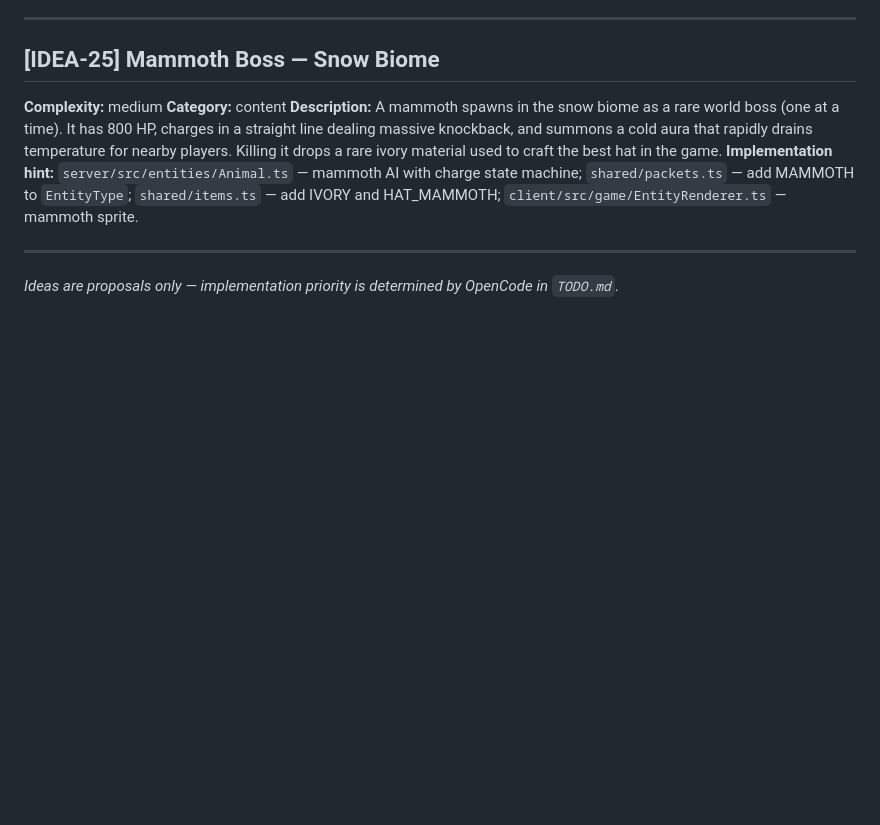
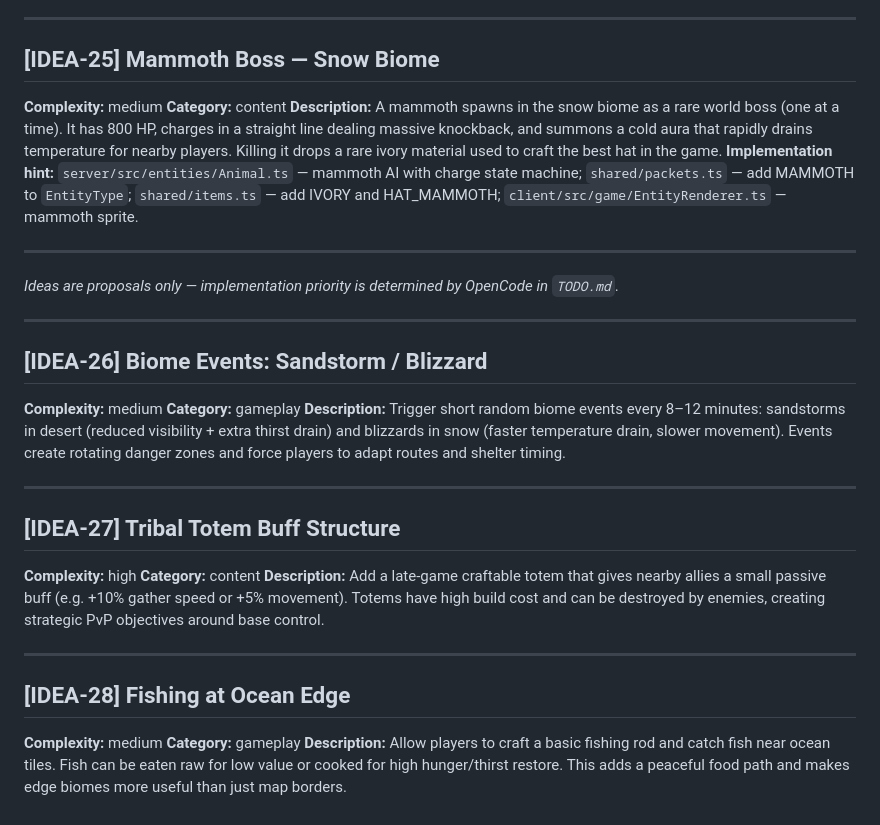
Before and after one commit to xadezv/io-game, a Markdown page: IDEAS.md, the part around the change. Drawn GitHub-style; blank space fills up the shorter version.

Commit message:
docs(ideas): add new gameplay ideas

```diff
--- a/IDEAS.md
+++ b/IDEAS.md
@@ -206,3 +206,24 @@ Ideas are ordered by category and tagged with complexity and implementation scop
 ---
 
 *Ideas are proposals only — implementation priority is determined by OpenCode in `TODO.md`.*
+
+---
+
+## [IDEA-26] Biome Events: Sandstorm / Blizzard
+**Complexity:** medium
+**Category:** gameplay
+**Description:** Trigger short random biome events every 8–12 minutes: sandstorms in desert (reduced visibility + extra thirst drain) and blizzards in snow (faster temperature drain, slower movement). Events create rotating danger zones and force players to adapt routes and shelter timing.
+
+---
+
+## [IDEA-27] Tribal Totem Buff Structure
+**Complexity:** high
+**Category:** content
+**Description:** Add a late-game craftable totem that gives nearby allies a small passive buff (e.g. +10% gather speed or +5% movement). Totems have high build cost and can be destroyed by enemies, creating strategic PvP objectives around base control.
+
+---
+
+## [IDEA-28] Fishing at Ocean Edge
+**Complexity:** medium
+**Category:** gameplay
+**Description:** Allow players to craft a basic fishing rod and catch fish near ocean tiles. Fish can be eaten raw for low value or cooked for high hunger/thirst restore. This adds a peaceful food path and makes edge biomes more useful than just map borders.
```
